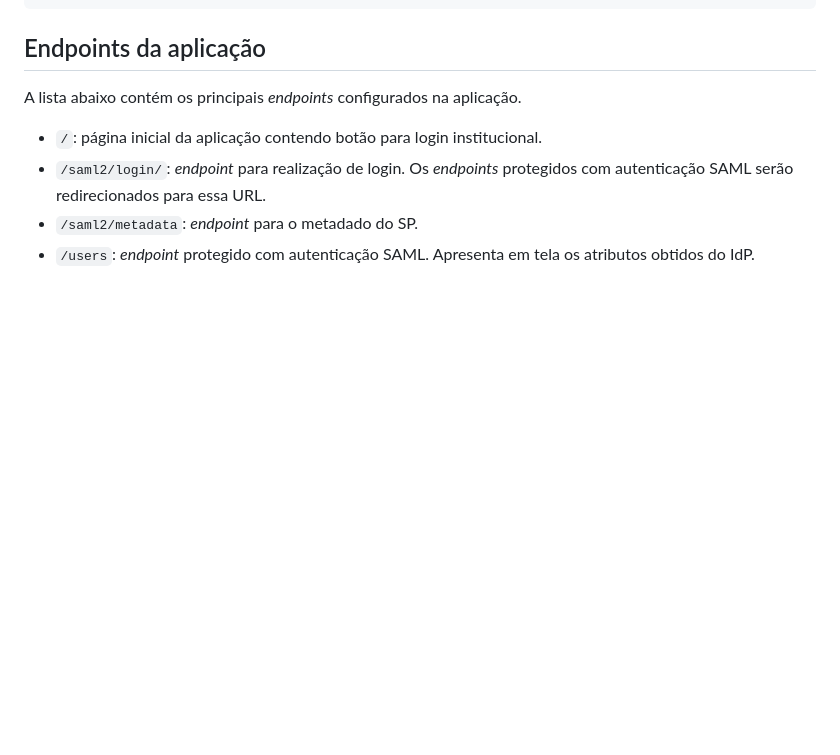
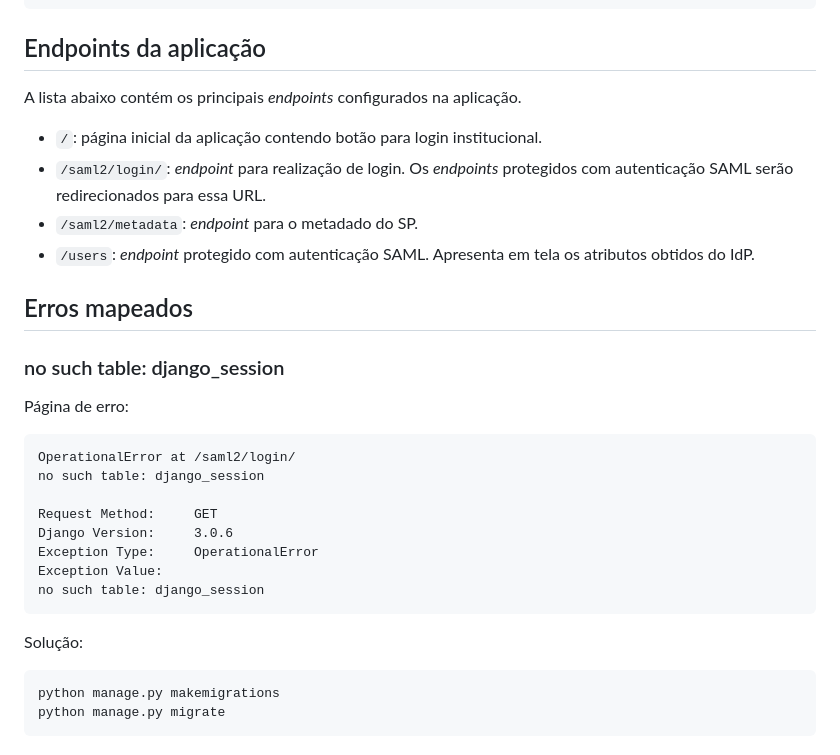
Before and after one commit to sarom-torres/sp-djangosaml, a Markdown page: README.md, the part around the change. GitHub-like rendering; blank space fills up the shorter version.

Commit message:
Atualiza documentacao

````diff
--- a/README.md
+++ b/README.md
@@ -319,3 +319,28 @@ A lista abaixo contém os principais *endpoints* configurados na aplicação.
 - `/saml2/login/`: *endpoint* para realização de login. Os *endpoints* protegidos com autenticação SAML serão redirecionados para essa URL.
 - `/saml2/metadata`: *endpoint* para o metadado do SP.
 - `/users`: *endpoint* protegido com autenticação SAML. Apresenta em tela os atributos obtidos do IdP.
+
+
+## Erros mapeados
+
+### no such table: django_session
+
+Página de erro:
+
+```
+OperationalError at /saml2/login/
+no such table: django_session
+
+Request Method: 	GET
+Django Version: 	3.0.6
+Exception Type: 	OperationalError
+Exception Value:
+no such table: django_session
+```
+
+Solução:
+
+```
+python manage.py makemigrations
+python manage.py migrate
+```
````
